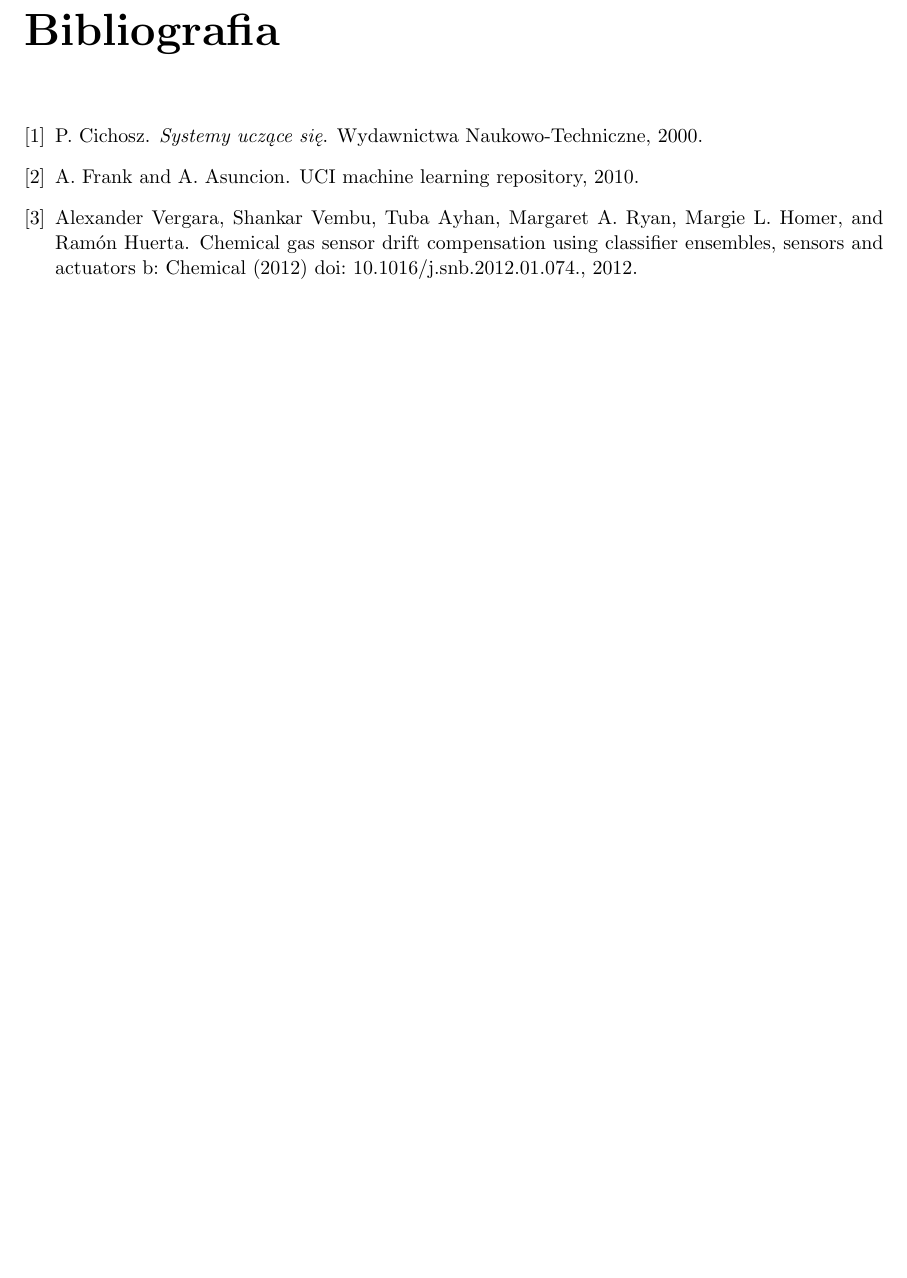
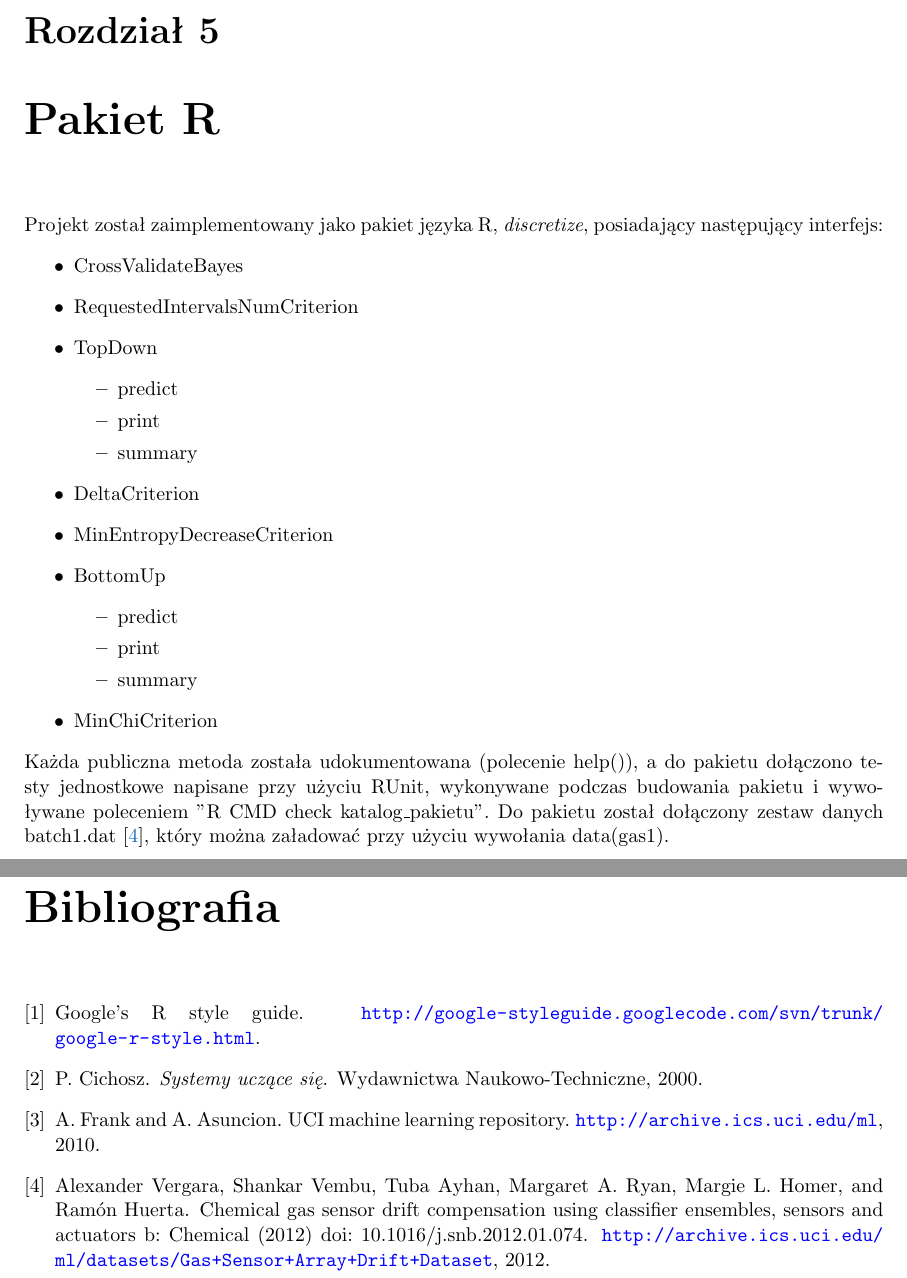
Before and after one commit to abarcz/attribute-discretization, a LaTeX document (doc/main.tex, which reads doc/ch_package.tex, doc/main.bib): part of page 9 of 9 before the commit and two parts of pages 9 and 10 of 10 after it, the two joined at a grey line, cut at the place of the change, the shorter picture padded with empty space. Compiled offline with pdfLaTeX.

Commit message:
Fixed for package documentation. Doc.

```diff
--- /dev/null
+++ b/doc/ch_package.tex
@@ -0,0 +1,22 @@
+Projekt został zaimplementowany jako pakiet języka R, \emph{discretize}, posiadający następujący interfejs:
+\begin{itemize}
+\item{CrossValidateBayes}
+\item{RequestedIntervalsNumCriterion}
+\item{TopDown}
+	\begin{itemize}
+	\item{predict}
+	\item{print}
+	\item{summary}
+	\end{itemize}
+\item{DeltaCriterion}
+\item{MinEntropyDecreaseCriterion}
+\item{BottomUp}
+	\begin{itemize}
+	\item{predict}
+	\item{print}
+	\item{summary}
+	\end{itemize}
+\item{MinChiCriterion}
+\end{itemize}
+
+\noindent Każda publiczna metoda została udokumentowana (polecenie help()), a do pakietu dołączono testy jednostkowe napisane przy użyciu RUnit, wykonywane podczas budowania pakietu i wywoływane poleceniem "R CMD check katalog\_pakietu". Do pakietu został dołączony zestaw danych batch1.dat~\cite{Gas:2012}, który można załadować przy użyciu wywołania data(gas1).
--- a/doc/main.bib
+++ b/doc/main.bib
@@ -20,2 +22,7 @@
 	url = "http://archive.ics.uci.edu/ml/datasets/Gas+Sensor+Array+Drift+Dataset"
 }
+
+@misc{Google:rstyle,
+	title ="Google's {R} Style Guide",
+	howpublished = "\url{http://google-styleguide.googlecode.com/svn/trunk/google-r-style.html}"
+}
--- a/doc/main.tex
+++ b/doc/main.tex
@@ -39,3 +40,5 @@
+\chapter{Pakiet R}
+\input{ch_package}
 
 \nocite{*}
 \bibliography{main}
```
Also changed, not shown: doc/main.bib (2 more changed lines), doc/main.tex (9 more changed lines), 1 other file.
